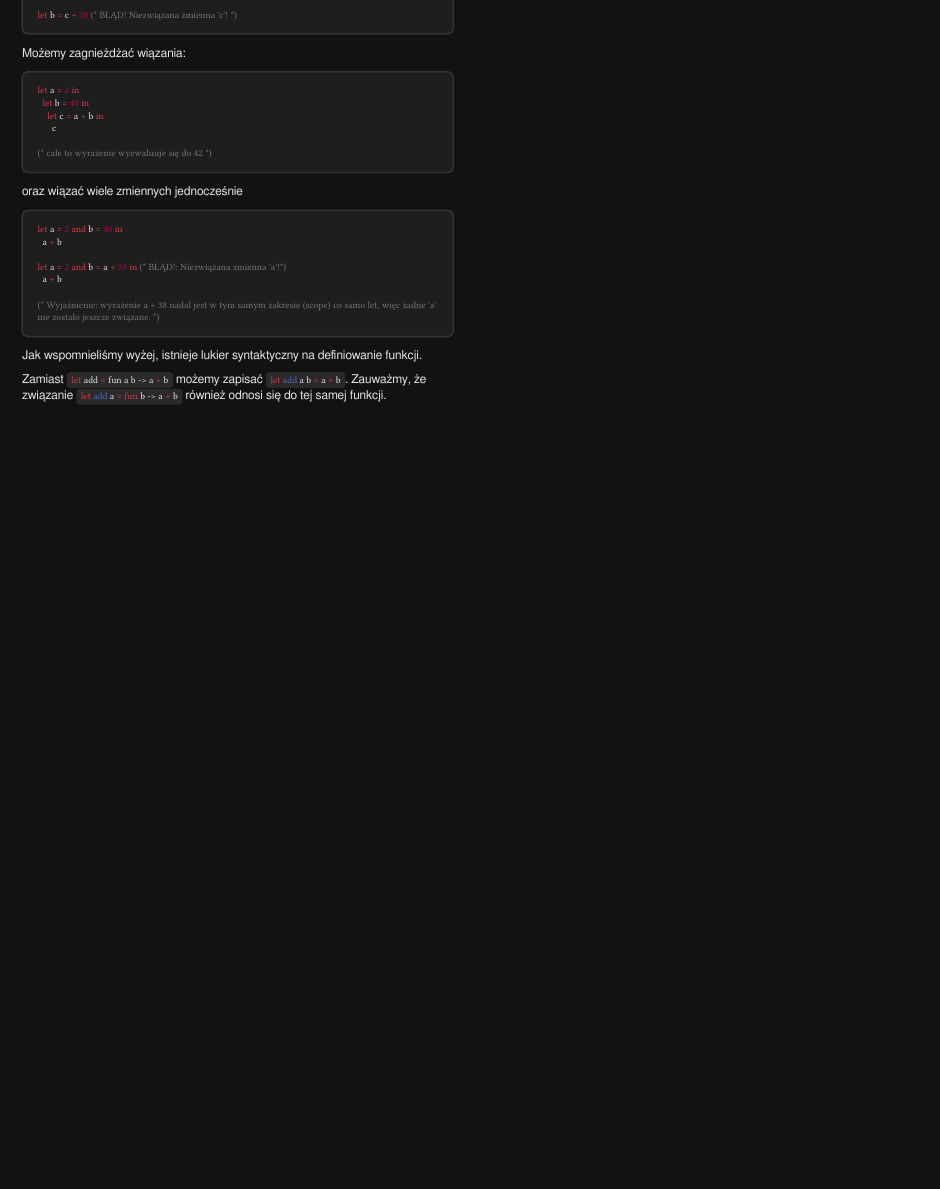
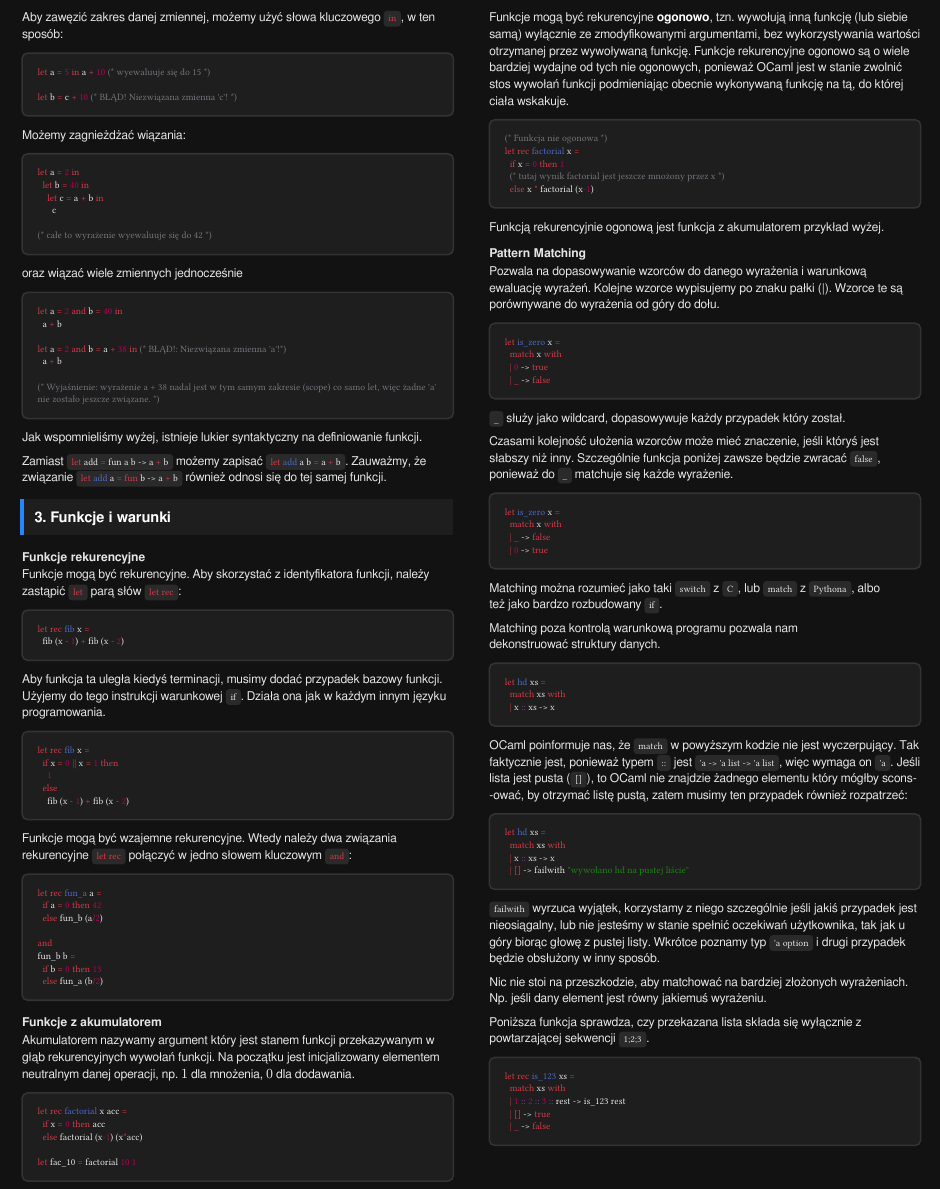
Before and after one commit to nihiL7331/uwr-cheatsheets, a Typst document (obowiazki/mp_metody-programowania/w1/cheatsheet.typ): part of page 2 of 2, cut at the place of the change, the shorter picture padded with empty space. Compiled offline with Typst 0.15; a missing font is replaced by an installed copy or a similar font.

Commit message:
feat(mp): add functions and condition statements reference

````diff
--- a/obowiazki/mp_metody-programowania/w1/cheatsheet.typ
+++ b/obowiazki/mp_metody-programowania/w1/cheatsheet.typ
@@ -288,3 +288,117 @@ let a = 2 and b = a + 38 in (* BŁĄÐ!: Niezwiązana zmienna 'a'!*)
 Jak wspomnieliśmy wyżej, istnieje lukier syntaktyczny na definiowanie funkcji.
 
 Zamiast ```ml let add = fun a b -> a + b``` możemy zapisać ```ml let add a b = a + b```. Zauważmy, że związanie ```ml let add a = fun b -> a + b``` również odnosi się do tej samej funkcji.
+
+
+== 3. Funkcje i warunki
+
+=== Funkcje rekurencyjne
+
+Funkcje mogą być rekurencyjne. Aby skorzystać z identyfikatora funkcji, należy zastąpić ```ml let``` parą słów ```ml let rec```:
+
+```ml
+let rec fib x =
+  fib (x - 1) + fib (x - 2)
+```
+
+Aby funkcja ta uległa kiedyś terminacji, musimy dodać przypadek bazowy funkcji. Użyjemy do tego instrukcji warunkowej `if`. Działa ona jak w każdym innym języku programowania.
+
+```ml
+let rec fib x =
+  if x = 0 || x = 1 then
+    1
+  else
+    fib (x - 1) + fib (x - 2)
+```
+
+Funkcje mogą być wzajemne rekurencyjne. Wtedy należy dwa związania rekurencyjne ```ml let rec``` połączyć w jedno słowem kluczowym ```ml and```:
+
+```ml
+let rec fun_a a =
+  if a = 0 then 42
+  else fun_b (a/2)
+
+and
+fun_b b =
+  if b = 0 then 13
+  else fun_a (b/2)
+```
+
+=== Funkcje z akumulatorem
+
+Akumulatorem nazywamy argument który jest stanem funkcji przekazywanym w głąb rekurencyjnych wywołań funkcji. Na początku jest inicjalizowany elementem neutralnym danej operacji, np. $1$ dla mnożenia, $0$ dla dodawania.
+
+```ml
+let rec factorial x acc =
+  if x = 0 then acc
+  else factorial (x-1) (x*acc)
+
+let fac_10 = factorial 10 1
+```
+
+Funkcje mogą być rekurencyjne *ogonowo*, tzn. wywołują inną funkcję (lub siebie samą) wyłącznie ze zmodyfikowanymi argumentami, bez wykorzystywania wartości otrzymanej przez wywoływaną funkcję. Funkcje rekurencyjne ogonowo są o wiele bardziej wydajne od tych nie ogonowych, ponieważ OCaml jest w stanie zwolnić stos wywołań funkcji podmieniając obecnie wykonywaną funkcję na tą, do której ciała wskakuje.
+
+```ml
+(* Funkcja nie ogonowa *)
+let rec factorial x =
+  if x = 0 then 1
+  (* tutaj wynik factorial jest jeszcze mnożony przez x *)
+  else x * factorial (x-1)
+```
+
+Funkcją rekurencyjnie ogonową jest funkcja z akumulatorem przykład wyżej.
+
+=== Pattern Matching
+
+Pozwala na dopasowywanie wzorców do danego wyrażenia i warunkową ewaluację wyrażeń. Kolejne wzorce wypisujemy po znaku pałki (|). Wzorce te są porównywane do wyrażenia od góry do dołu.
+
+```ml
+let is_zero x =
+  match x with
+  | 0 -> true
+  | _ -> false
+```
+
+`_` służy jako wildcard, dopasowywuje każdy przypadek który został.
+
+Czasami kolejność ułożenia wzorców może mieć znaczenie, jeśli któryś jest słabszy niż inny. Szczególnie funkcja poniżej zawsze będzie zwracać `false`, ponieważ do `_` matchuje się każde wyrażenie.
+
+```ml
+let is_zero x =
+  match x with
+  | _ -> false
+  | 0 -> true
+```
+
+Matching można rozumieć jako taki `switch` z `C`, lub `match` z `Pythona`, albo też jako bardzo rozbudowany `if`.
+
+Matching poza kontrolą warunkową programu pozwala nam dekonstruować struktury danych.
+
+```ml
+let hd xs =
+  match xs with
+  | x :: xs -> x
+```
+
+OCaml poinformuje nas, że `match` w powyższym kodzie nie jest wyczerpujący. Tak faktycznie jest, ponieważ typem `::` jest `'a -> 'a list -> 'a list`, więc wymaga on `'a`. Jeśli lista jest pusta (`[]`), to OCaml nie znajdzie żadnego elementu który mógłby scons-ować, by otrzymać listę pustą, zatem musimy ten przypadek również rozpatrzeć:
+
+```ml
+let hd xs =
+  match xs with
+  | x :: xs -> x
+  | [] -> failwith "wywołano hd na pustej liście"
+```
+
+`failwith` wyrzuca wyjątek, korzystamy z niego szczególnie jeśli jakiś przypadek jest nieosiągalny, lub nie jesteśmy w stanie spełnić oczekiwań użytkownika, tak jak u góry biorąc głowę z pustej listy. Wkrótce poznamy typ `'a option` i drugi przypadek będzie obsłużony w inny sposób.
+
+Nic nie stoi na przeszkodzie, aby matchować na bardziej złożonych wyrażeniach. Np. jeśli dany element jest równy jakiemuś wyrażeniu.
+
+Poniższa funkcja sprawdza, czy przekazana lista składa się wyłącznie z powtarzającej sekwencji `1;2;3`.
+
+```ml
+let rec is_123 xs =
+  match xs with
+  | 1 :: 2 :: 3 :: rest -> is_123 rest
+  | [] -> true
+  | _ -> false
+```
````
